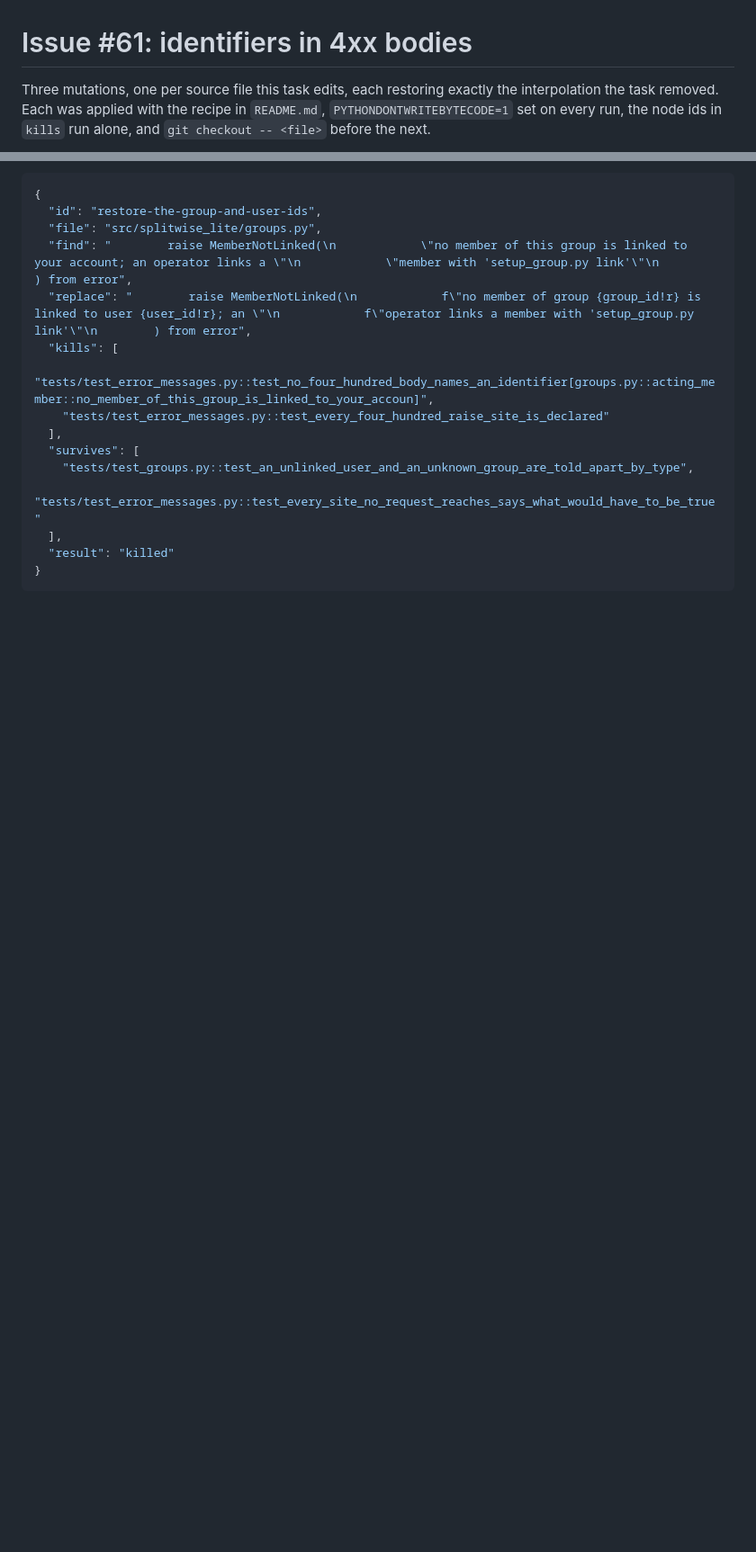
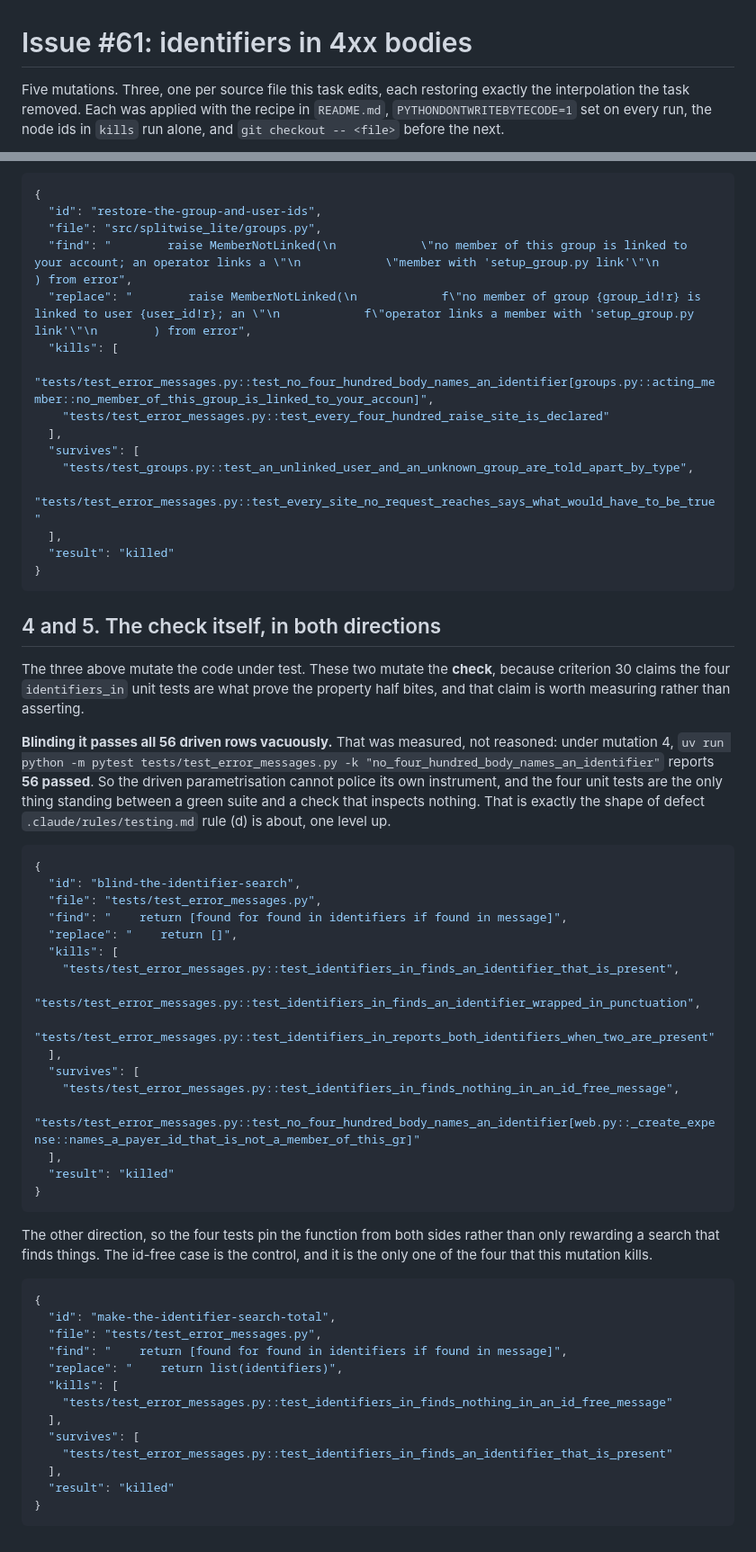
Before and after one commit to suraj-shakya/splitwise-lite, a Markdown page: plans/mutations/61-identifiers-in-4xx-bodies.md, 2 parts joined by grey strips. Shown at 90% size. GitHub-like rendering; blank space fills up the shorter version.

Commit message:
Record the two mutations that measure the check itself
Criterion 30 claims the four identifiers_in unit tests are what prove the
property half bites. Measured: blinding the function passes all 56 driven rows
vacuously, so those four tests are the only thing between a green suite and a
check that inspects nothing. Both directions recorded.

Co-Authored-By: Claude Opus 5 (1M context) <noreply@anthropic.com>

````diff
--- a/plans/mutations/61-identifiers-in-4xx-bodies.md
+++ b/plans/mutations/61-identifiers-in-4xx-bodies.md
@@ -1,6 +1,6 @@
 # Issue #61: identifiers in 4xx bodies
 
-Three mutations, one per source file this task edits, each restoring exactly the
+Five mutations. Three, one per source file this task edits, each restoring exactly the
 interpolation the task removed. Each was applied with the recipe in `README.md`,
 `PYTHONDONTWRITEBYTECODE=1` set on every run, the node ids in `kills` run alone, and
 `git checkout -- <file>` before the next.
@@ -91,3 +91,55 @@ recorded here: the mutation is the evidence that the row bites.
   "result": "killed"
 }
 ```
+
+## 4 and 5. The check itself, in both directions
+
+The three above mutate the code under test. These two mutate the **check**, because
+criterion 30 claims the four `identifiers_in` unit tests are what prove the property
+half bites, and that claim is worth measuring rather than asserting.
+
+**Blinding it passes all 56 driven rows vacuously.** That was measured, not reasoned:
+under mutation 4, `uv run python -m pytest tests/test_error_messages.py -k
+"no_four_hundred_body_names_an_identifier"` reports **56 passed**. So the driven
+parametrisation cannot police its own instrument, and the four unit tests are the only
+thing standing between a green suite and a check that inspects nothing. That is exactly
+the shape of defect `.claude/rules/testing.md` rule (d) is about, one level up.
+
+```json
+{
+  "id": "blind-the-identifier-search",
+  "file": "tests/test_error_messages.py",
+  "find": "    return [found for found in identifiers if found in message]",
+  "replace": "    return []",
+  "kills": [
+    "tests/test_error_messages.py::test_identifiers_in_finds_an_identifier_that_is_present",
+    "tests/test_error_messages.py::test_identifiers_in_finds_an_identifier_wrapped_in_punctuation",
+    "tests/test_error_messages.py::test_identifiers_in_reports_both_identifiers_when_two_are_present"
+  ],
+  "survives": [
+    "tests/test_error_messages.py::test_identifiers_in_finds_nothing_in_an_id_free_message",
+    "tests/test_error_messages.py::test_no_four_hundred_body_names_an_identifier[web.py::_create_expense::names_a_payer_id_that_is_not_a_member_of_this_gr]"
+  ],
+  "result": "killed"
+}
+```
+
+The other direction, so the four tests pin the function from both sides rather than
+only rewarding a search that finds things. The id-free case is the control, and it is
+the only one of the four that this mutation kills.
+
+```json
+{
+  "id": "make-the-identifier-search-total",
+  "file": "tests/test_error_messages.py",
+  "find": "    return [found for found in identifiers if found in message]",
+  "replace": "    return list(identifiers)",
+  "kills": [
+    "tests/test_error_messages.py::test_identifiers_in_finds_nothing_in_an_id_free_message"
+  ],
+  "survives": [
+    "tests/test_error_messages.py::test_identifiers_in_finds_an_identifier_that_is_present"
+  ],
+  "result": "killed"
+}
+```
````
